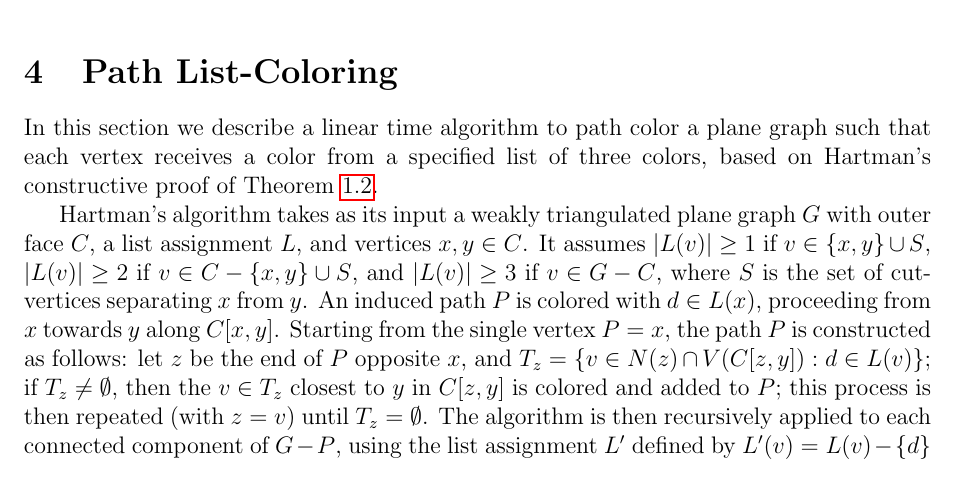
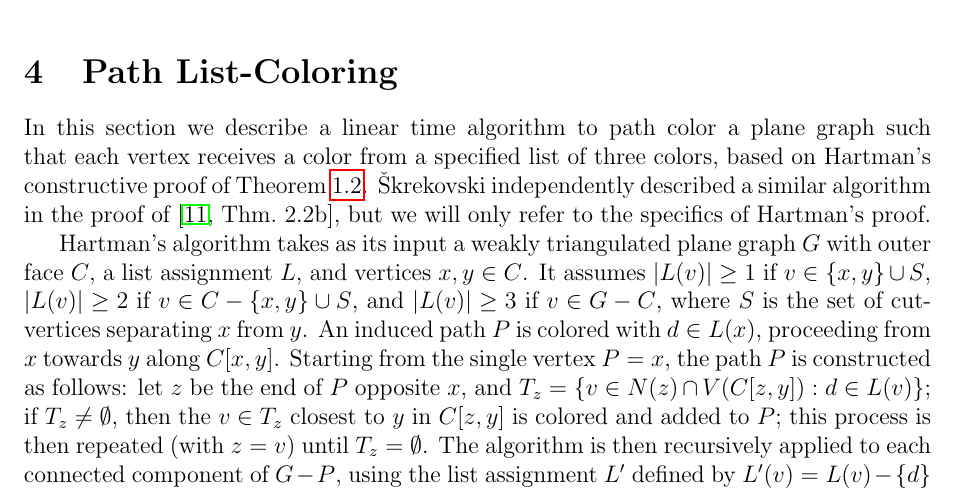
Before and after one commit to permutationlock/implpathcol_paper, a LaTeX paper (implpathcol.tex): part of page 7 of 16, cut so that both start at the same text. Compiled offline with pdfLaTeX.

Commit message:
added skrekovski line in section 4

```diff
--- a/implpathcol.tex
+++ b/implpathcol.tex
@@ -915,6 +915,9 @@ In this section we describe a linear time algorithm to path color
 a plane graph such that each vertex receives a color from a specified list
 of three colors,
 based on Hartman's constructive proof of Theorem~\ref{T:planar3}.
+\v{S}krekovski independently described a similar algorithm in
+the proof of \cite[Thm.~2.2b]{Skr1999}, but we will only refer to
+the specifics of Hartman's proof.
 
 Hartman's algorithm takes as its input a
 weakly triangulated plane
```
Also changed, not shown: implpathcol.pdf, implpathcol.tex (3 more changed lines).
